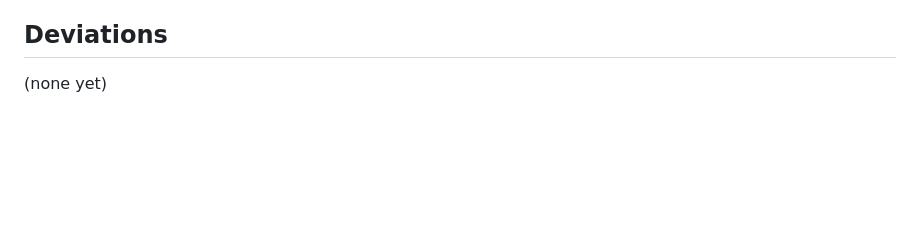
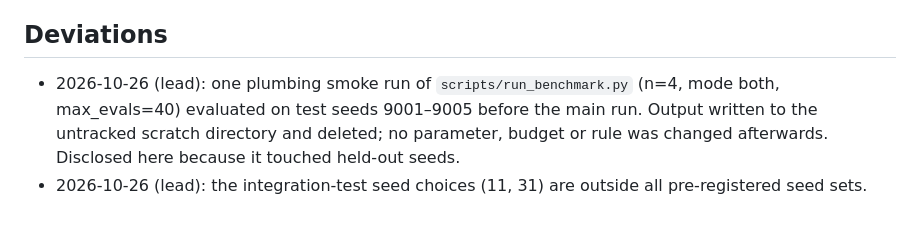
Before and after one commit to udsy19/quantum-dd-optimizer, a Markdown page: docs/EXPERIMENT_PLAN.md, the part around the change. Rendered like a GitHub page; blank space fills up the shorter version.

Commit message:
Log deviation: smoke run touched held-out seeds (no decisions taken)

```diff
--- a/docs/EXPERIMENT_PLAN.md
+++ b/docs/EXPERIMENT_PLAN.md
@@ -73,4 +73,9 @@ filter function; criterion: |MC − FF| ≤ 1.96·SE_MC + quadrature error + dis
 (measured by halving noise_dt).
 
 ## Deviations
-(none yet)
+* 2026-10-26 (lead): one plumbing smoke run of `scripts/run_benchmark.py` (n=4, mode both,
+  max_evals=40) evaluated on test seeds 9001–9005 before the main run. Output written to the
+  untracked scratch directory and deleted; no parameter, budget or rule was changed afterwards.
+  Disclosed here because it touched held-out seeds.
+* 2026-10-26 (lead): the integration-test seed choices (11, 31) are outside all pre-registered
+  seed sets.
```
